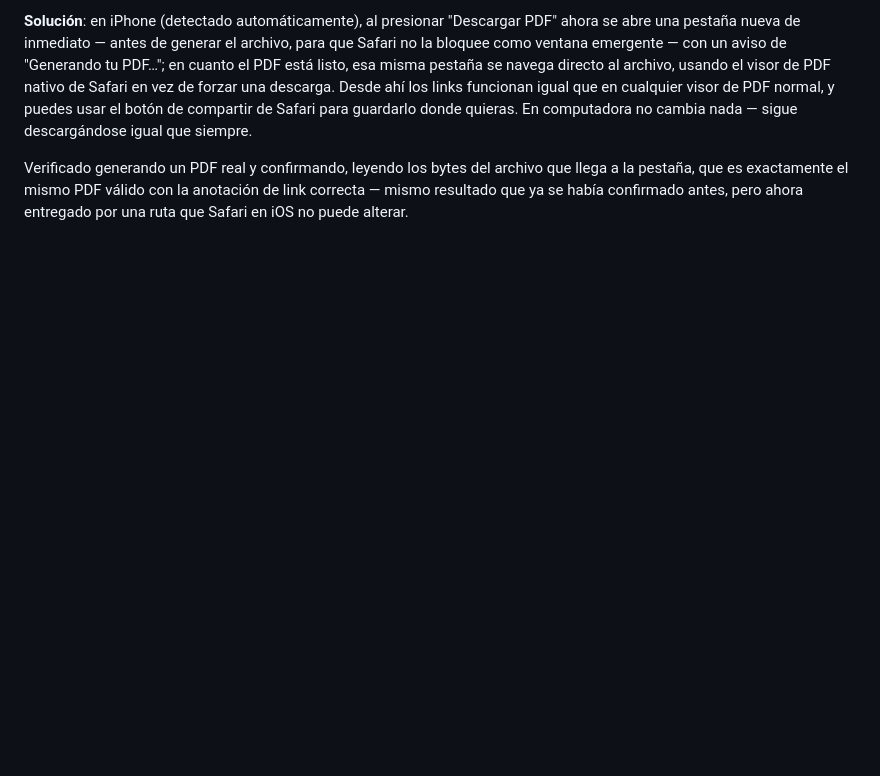
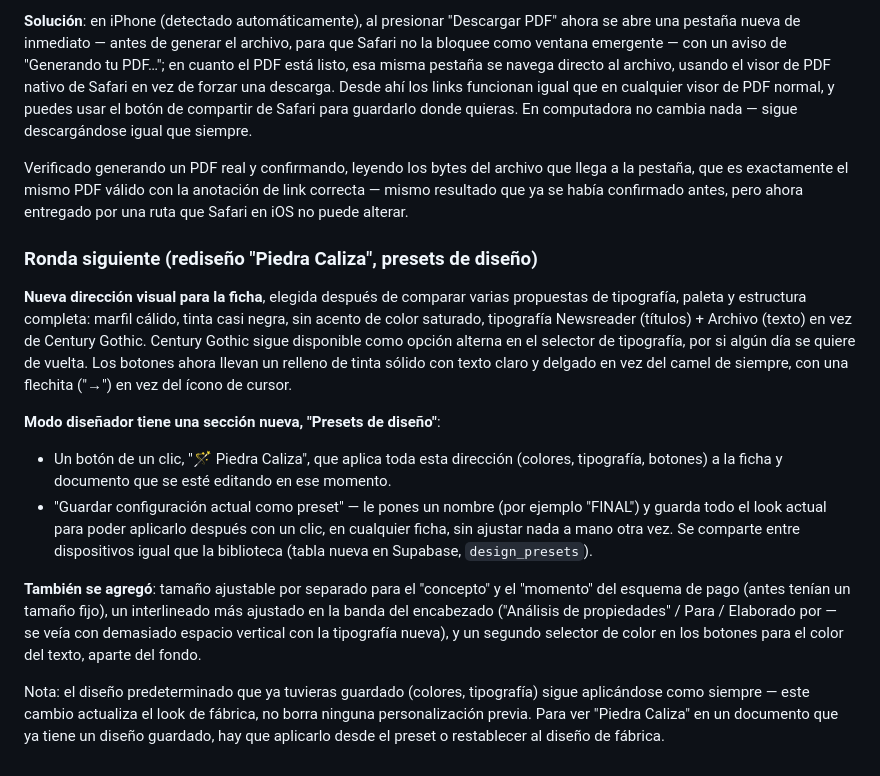
Before and after one commit to FichaMakerApp/FichaFlow, a Markdown page: README.md, the part around the change. Drawn GitHub-style; blank space fills up the shorter version.

Commit message:
Document the Piedra Caliza redesign and design-presets feature in the changelog

```diff
--- a/README.md
+++ b/README.md
@@ -1093,3 +1093,38 @@ archivo que llega a la pestaña, que es exactamente el mismo PDF válido
 con la anotación de link correcta — mismo resultado que ya se había
 confirmado antes, pero ahora entregado por una ruta que Safari en iOS
 no puede alterar.
+
+### Ronda siguiente (rediseño "Piedra Caliza", presets de diseño)
+
+**Nueva dirección visual para la ficha**, elegida después de comparar
+varias propuestas de tipografía, paleta y estructura completa: marfil
+cálido, tinta casi negra, sin acento de color saturado, tipografía
+Newsreader (títulos) + Archivo (texto) en vez de Century Gothic.
+Century Gothic sigue disponible como opción alterna en el selector de
+tipografía, por si algún día se quiere de vuelta. Los botones ahora
+llevan un relleno de tinta sólido con texto claro y delgado en vez del
+camel de siempre, con una flechita ("→") en vez del ícono de cursor.
+
+**Modo diseñador tiene una sección nueva, "Presets de diseño"**:
+- Un botón de un clic, "🪄 Piedra Caliza", que aplica toda esta
+  dirección (colores, tipografía, botones) a la ficha y documento que
+  se esté editando en ese momento.
+- "Guardar configuración actual como preset" — le pones un nombre
+  (por ejemplo "FINAL") y guarda todo el look actual para poder
+  aplicarlo después con un clic, en cualquier ficha, sin ajustar nada
+  a mano otra vez. Se comparte entre dispositivos igual que la
+  biblioteca (tabla nueva en Supabase, `design_presets`).
+
+**También se agregó**: tamaño ajustable por separado para el
+"concepto" y el "momento" del esquema de pago (antes tenían un tamaño
+fijo), un interlineado más ajustado en la banda del encabezado
+("Análisis de propiedades" / Para / Elaborado por — se veía con
+demasiado espacio vertical con la tipografía nueva), y un segundo
+selector de color en los botones para el color del texto, aparte del
+fondo.
+
+Nota: el diseño predeterminado que ya tuvieras guardado (colores,
+tipografía) sigue aplicándose como siempre — este cambio actualiza el
+look de fábrica, no borra ninguna personalización previa. Para ver
+"Piedra Caliza" en un documento que ya tiene un diseño guardado,
+hay que aplicarlo desde el preset o restablecer al diseño de fábrica.
```
